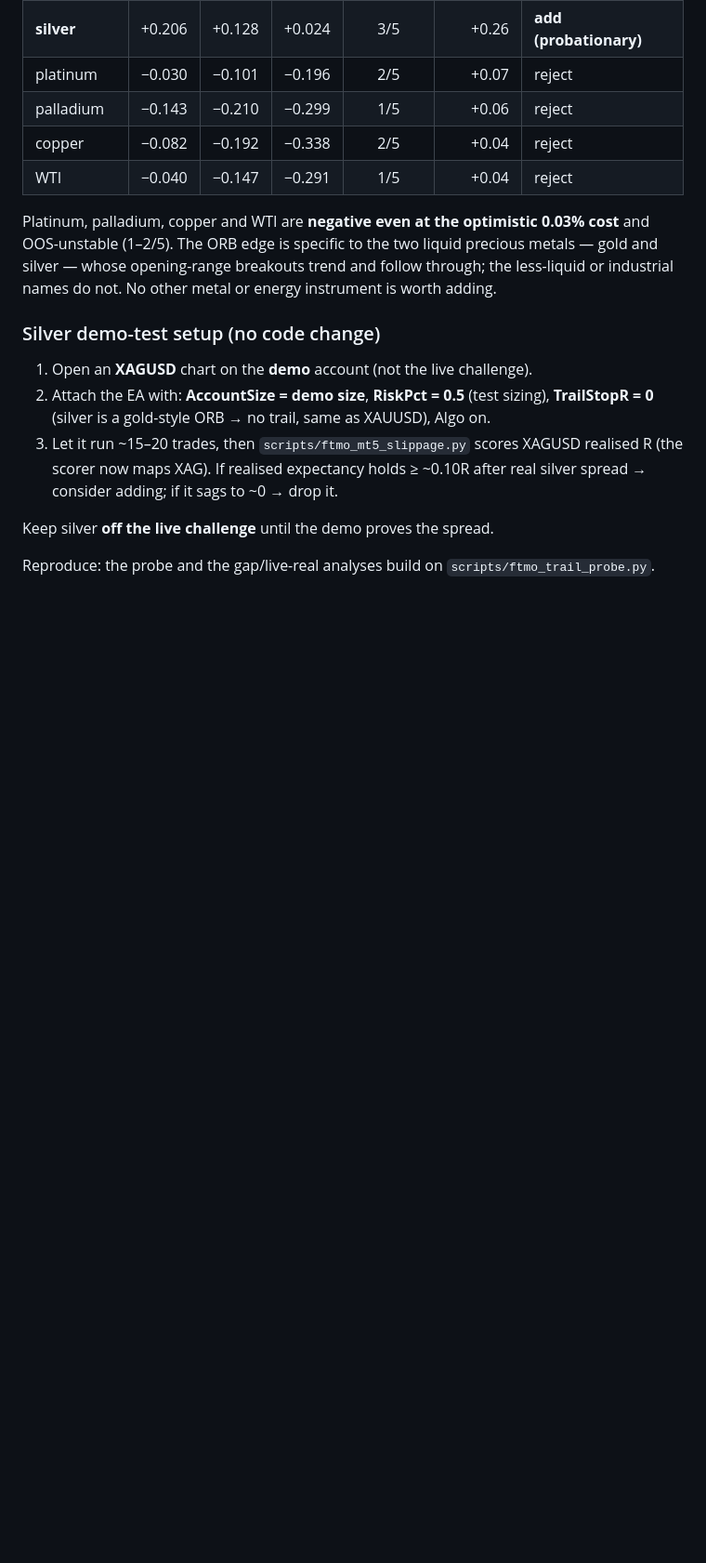
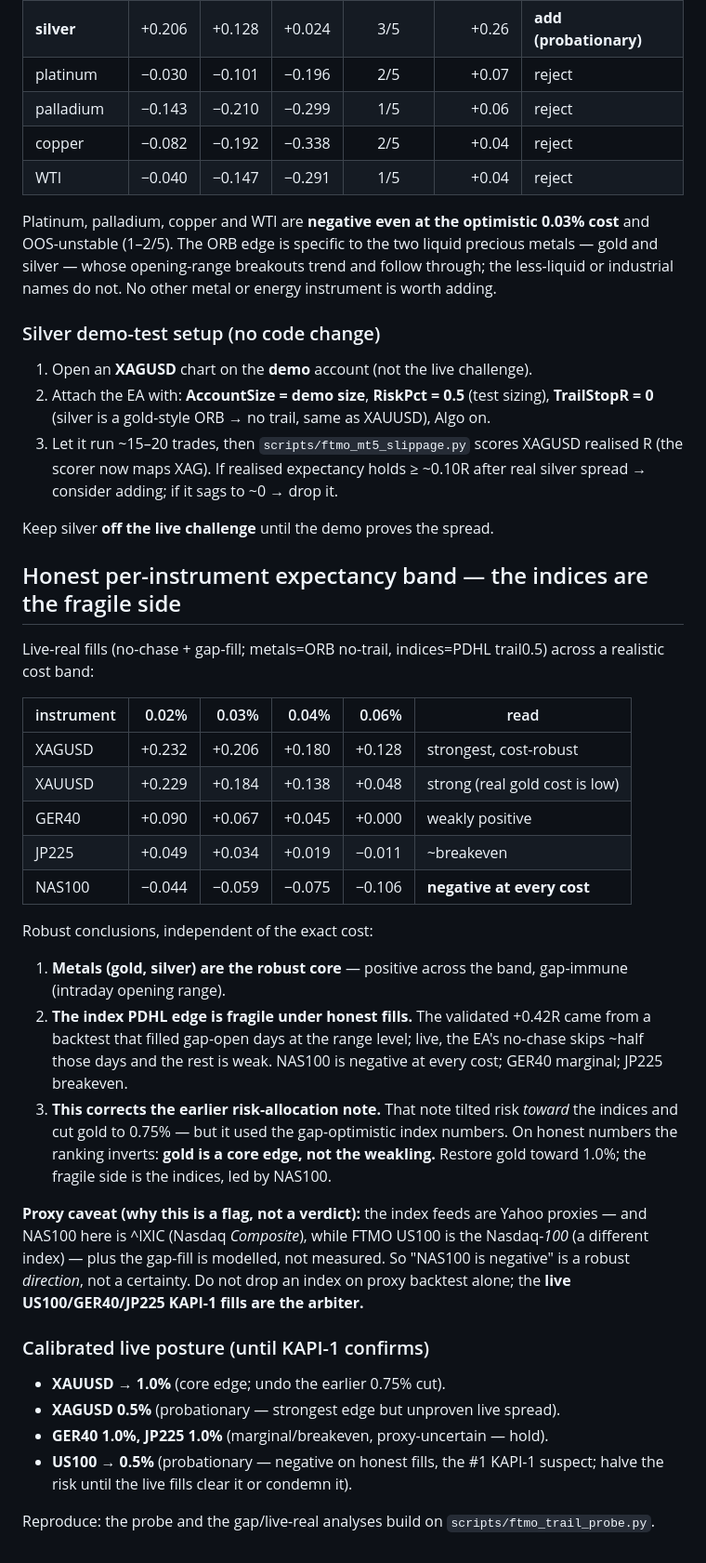
Before and after one commit to tuhanba/aurvexai, a Markdown page: FTMO_LIVE_FILL_RISK.md, the part around the change. Shown at 93% size. GitHub-like rendering; blank space fills up the shorter version.

Commit message:
Honest expectancy band inverts the risk allocation: metals are the core
Live-real fills across a realistic cost band show the index PDHL edge is the
fragile side of the book, not the strong one: NAS100 is negative at every cost
(-0.04 to -0.11), GER40 marginal (0 to +0.09), JP225 ~breakeven, while gold
(+0.05 to +0.23) and silver (+0.13 to +0.23) are the robust, gap-immune core.
This corrects the earlier risk-allocation note, which tilted toward the indices
and cut gold on gap-optimistic numbers — on honest fills gold is a core edge.
Calibrated live posture: restore gold to 1.0%, put US100 on 0.5% probation as
the #1 KAPI-1 suspect. Proxy caveat noted (NAS100 feed is ^IXIC Composite, not
FTMO's Nasdaq-100; gaps modelled not measured) — the live KAPI-1 fills are the
arbiter, not the proxy backtest.

Co-Authored-By: Claude Opus 4.8 <noreply@anthropic.com>
Claude-Session: https://claude.ai/code/session_014dmVM6r56mUj2sYvvmoAXD

```diff
--- a/FTMO_LIVE_FILL_RISK.md
+++ b/FTMO_LIVE_FILL_RISK.md
@@ -161,5 +161,45 @@ energy instrument is worth adding.
 
 Keep silver **off the live challenge** until the demo proves the spread.
 
+## Honest per-instrument expectancy band — the indices are the fragile side
+
+Live-real fills (no-chase + gap-fill; metals=ORB no-trail, indices=PDHL
+trail0.5) across a realistic cost band:
+
+| instrument | 0.02% | 0.03% | 0.04% | 0.06% | read |
+|---|---:|---:|---:|---:|---|
+| XAGUSD | +0.232 | +0.206 | +0.180 | +0.128 | strongest, cost-robust |
+| XAUUSD | +0.229 | +0.184 | +0.138 | +0.048 | strong (real gold cost is low) |
+| GER40 | +0.090 | +0.067 | +0.045 | +0.000 | weakly positive |
+| JP225 | +0.049 | +0.034 | +0.019 | −0.011 | ~breakeven |
+| NAS100 | −0.044 | −0.059 | −0.075 | −0.106 | **negative at every cost** |
+
+Robust conclusions, independent of the exact cost:
+1. **Metals (gold, silver) are the robust core** — positive across the band,
+   gap-immune (intraday opening range).
+2. **The index PDHL edge is fragile under honest fills.** The validated +0.42R
+   came from a backtest that filled gap-open days at the range level; live, the
+   EA's no-chase skips ~half those days and the rest is weak. NAS100 is negative
+   at every cost; GER40 marginal; JP225 breakeven.
+3. **This corrects the earlier risk-allocation note.** That note tilted risk
+   *toward* the indices and cut gold to 0.75% — but it used the gap-optimistic
+   index numbers. On honest numbers the ranking inverts: **gold is a core edge,
+   not the weakling.** Restore gold toward 1.0%; the fragile side is the indices,
+   led by NAS100.
+
+**Proxy caveat (why this is a flag, not a verdict):** the index feeds are Yahoo
+proxies — and NAS100 here is ^IXIC (Nasdaq *Composite*), while FTMO US100 is the
+Nasdaq-*100* (a different index) — plus the gap-fill is modelled, not measured.
+So "NAS100 is negative" is a robust *direction*, not a certainty. Do not drop an
+index on proxy backtest alone; the **live US100/GER40/JP225 KAPI-1 fills are the
+arbiter.**
+
+### Calibrated live posture (until KAPI-1 confirms)
+- **XAUUSD → 1.0%** (core edge; undo the earlier 0.75% cut).
+- **XAGUSD 0.5%** (probationary — strongest edge but unproven live spread).
+- **GER40 1.0%, JP225 1.0%** (marginal/breakeven, proxy-uncertain — hold).
+- **US100 → 0.5%** (probationary — negative on honest fills, the #1 KAPI-1
+  suspect; halve the risk until the live fills clear it or condemn it).
+
 Reproduce: the probe and the gap/live-real analyses build on
 `scripts/ftmo_trail_probe.py`.
```
